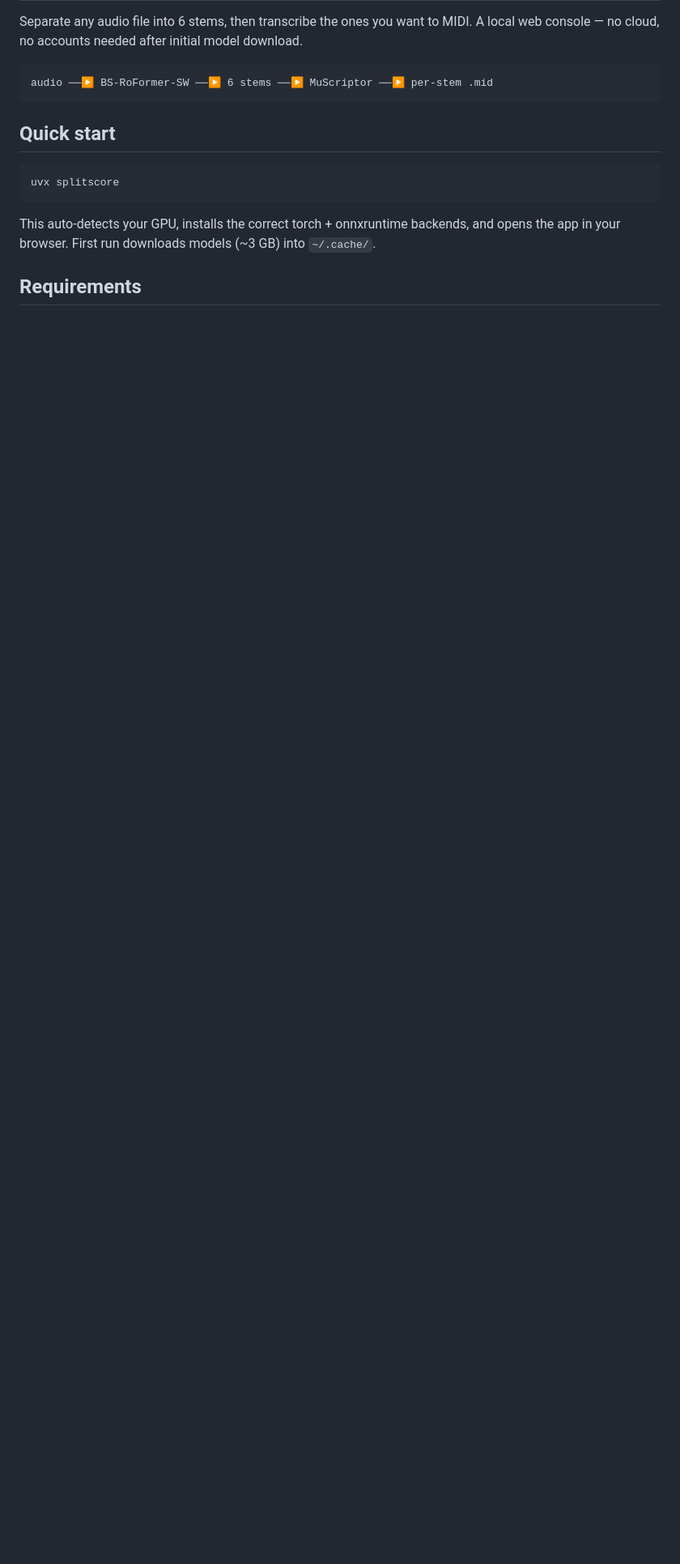
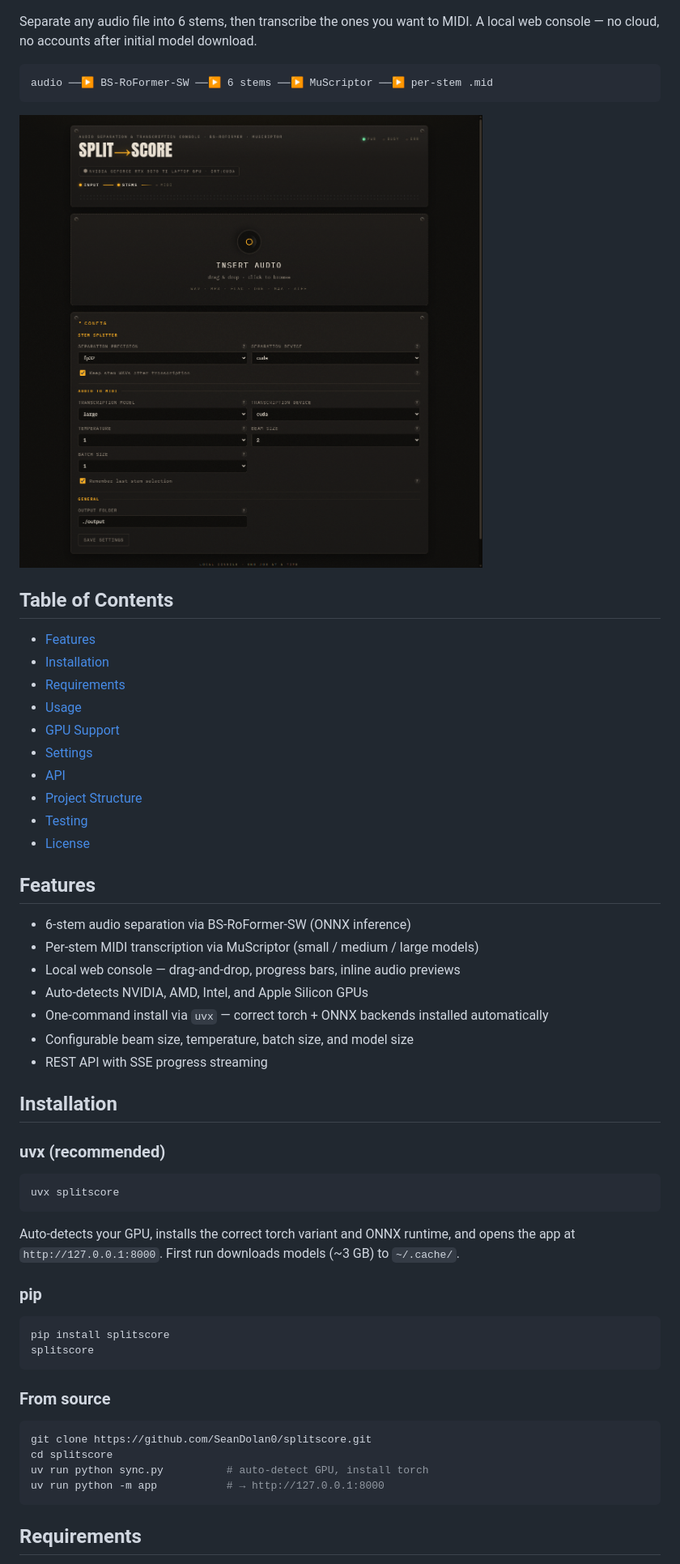
Before and after one commit to SeanDolan0/splitscore, a Markdown page: README.md, the part around the change printed below. Shown: that part at 81% size. GitHub-like rendering; pictures changed too: docs/screenshot.png (added); blank space fills up the shorter version.

Commit message:
docs: rewrite README with badges, features, install methods, and screenshot

````diff
--- a/README.md
+++ b/README.md
@@ -3,18 +5,61 @@
 Separate any audio file into 6 stems, then transcribe the ones you want to MIDI.
-A local web console — no cloud, no accounts needed after initial model download.
+A local web console — no cloud, no accounts after initial model download.
 
 ```
 audio ──▶ BS-RoFormer-SW ──▶ 6 stems ──▶ MuScriptor ──▶ per-stem .mid
 ```
 
-## Quick start
+![SplitScore console](docs/screenshot.png)
+
+## Table of Contents
+
+- [Features](#features)
+- [Installation](#installation)
+- [Requirements](#requirements)
+- [Usage](#usage)
+- [GPU Support](#gpu-support)
+- [Settings](#settings)
+- [API](#api)
+- [Project Structure](#project-structure)
+- [Testing](#testing)
+- [License](#license)
+
+## Features
+
+- 6-stem audio separation via BS-RoFormer-SW (ONNX inference)
+- Per-stem MIDI transcription via MuScriptor (small / medium / large models)
+- Local web console — drag-and-drop, progress bars, inline audio previews
+- Auto-detects NVIDIA, AMD, Intel, and Apple Silicon GPUs
+- One-command install via `uvx` — correct torch + ONNX backends installed automatically
+- Configurable beam size, temperature, batch size, and model size
+- REST API with SSE progress streaming
+
+## Installation
+
+### uvx (recommended)
 
 ```bash
 uvx splitscore
 ```
 
-This auto-detects your GPU, installs the correct torch + onnxruntime backends,
-and opens the app in your browser. First run downloads models (~3 GB) into `~/.cache/`.
+Auto-detects your GPU, installs the correct torch variant and ONNX runtime,
+and opens the app at `http://127.0.0.1:8000`. First run downloads models (~3 GB) to `~/.cache/`.
+
+### pip
+
+```bash
+pip install splitscore
+splitscore
+```
+
+### From source
+
+```bash
+git clone https://github.com/SeanDolan0/splitscore.git
+cd splitscore
+uv run python sync.py          # auto-detect GPU, install torch
+uv run python -m app           # → http://127.0.0.1:8000
+```
 
 ## Requirements
 
````
Also changed, not shown: other parts of README.md (+43 -37 lines).
